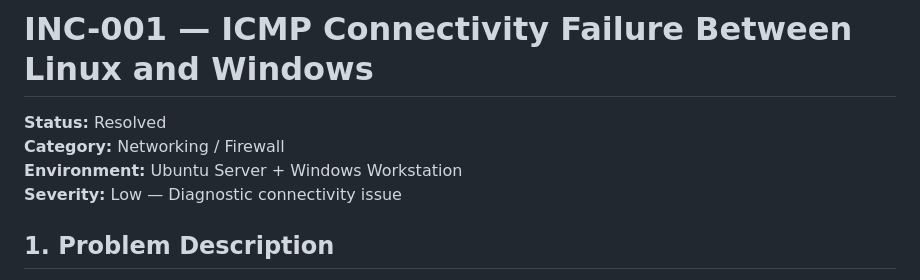
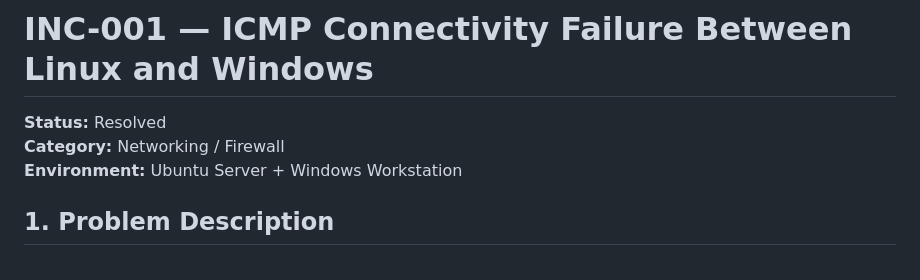
Before and after one commit to mustaphahamdaoui/InfraLab, a Markdown page: incidents/INC-001-ICMP-Connectivity.md, the part around the change. GitHub-like rendering.

```diff
--- a/incidents/INC-001-ICMP-Connectivity.md
+++ b/incidents/INC-001-ICMP-Connectivity.md
@@ -3,7 +3,6 @@
 **Status:** Resolved
 **Category:** Networking / Firewall
 **Environment:** Ubuntu Server + Windows Workstation
-**Severity:** Low — Diagnostic connectivity issue
 
 ## 1. Problem Description
 
```
